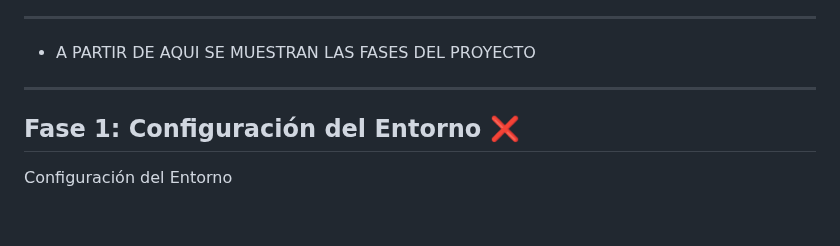
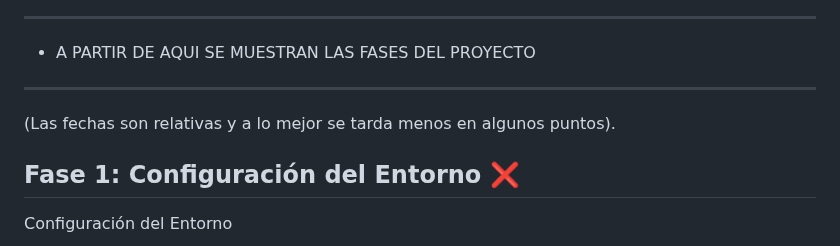
Before and after one commit to StickersHUB1/AUTRA, a Markdown page: GUIA-PASO-A-PASO.md, the part around the change. Rendered like a GitHub page; blank space fills up the shorter version.

```diff
--- a/GUIA-PASO-A-PASO.md
+++ b/GUIA-PASO-A-PASO.md
@@ -47,6 +47,8 @@ El uso de **Node.js y Express** permite construir un backend ligero y eficiente,
 ----------------------------------------------------------------------------------------------------------------------------------------
 -   A PARTIR DE AQUI SE MUESTRAN LAS FASES DEL PROYECTO
 ----------------------------------------------------------------------------------------------------------------------------------------
+
+(Las fechas son relativas y a lo mejor se tarda menos en algunos puntos).
 
 <h2 id="fase1">Fase 1: Configuración del Entorno ❌</h2>
 
```
